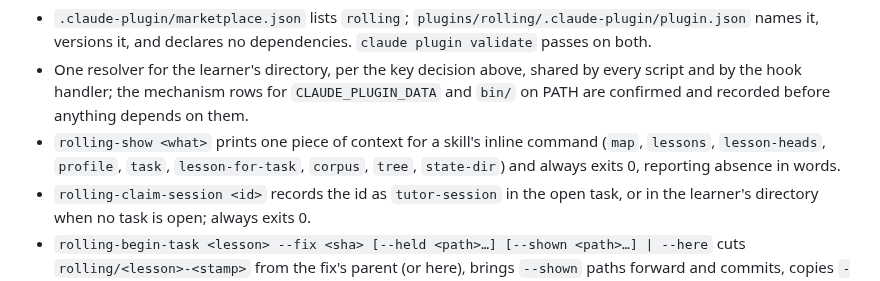
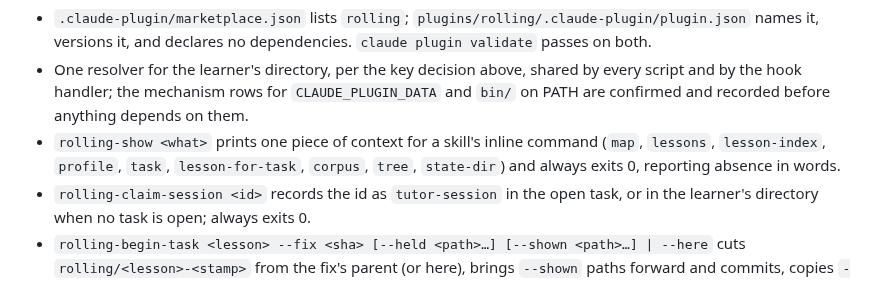
Before and after one commit to kurowski/rollingstart, a Markdown page: docs/plans/p1a-write-mode.md, the part around the change. Rendered like a GitHub page.

Commit message:
docs: rolling-show lesson-index, not lesson-heads
The spike's show.sh called the frontmatter-only listing of lessons
`lesson-heads`, a shell habit (head of each file) rather than a word
that says what the output is for: the index the start skill lays the
course out from, without the bodies. Renamed in the toolkit contract;
the spike keeps its name, since the spike is a record.

```diff
--- a/docs/plans/p1a-write-mode.md
+++ b/docs/plans/p1a-write-mode.md
@@ -127,7 +127,7 @@ Contracts drafted in advance (to become the scripts' header comments):
   mechanism rows for `CLAUDE_PLUGIN_DATA` and `bin/` on PATH are
   confirmed and recorded before anything depends on them.
 - `rolling-show <what>` prints one piece of context for a skill's
-  inline command (`map`, `lessons`, `lesson-heads`, `profile`, `task`,
+  inline command (`map`, `lessons`, `lesson-index`, `profile`, `task`,
   `lesson-for-task`, `corpus`, `tree`, `state-dir`) and always exits 0,
   reporting absence in words.
 - `rolling-claim-session <id>` records the id as `tutor-session` in
```
